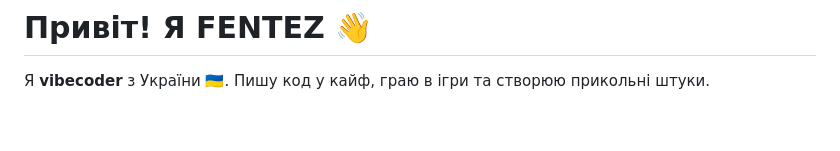
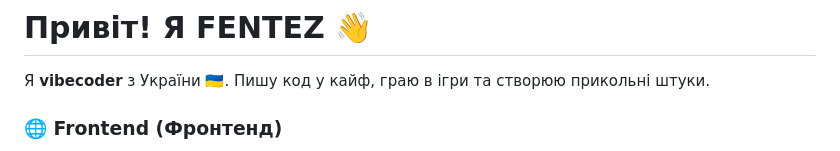
Before and after one commit to Fentez/Fentez, a Markdown page: README.md, the part around one of its changes. Rendered like a GitHub page; blank space fills up the shorter version.

```diff
--- a/README.md
+++ b/README.md
@@ -1,3 +1,4 @@
 # Привіт! Я FENTEZ 👋
 Я **vibecoder** з України 🇺🇦. Пишу код у кайф, граю в ігри та створюю прикольні штуки.
+### 🌐 Frontend (Фронтенд)
 <p align="left">
```
Also changed, not shown: other parts of README.md (+30 -2 lines).
